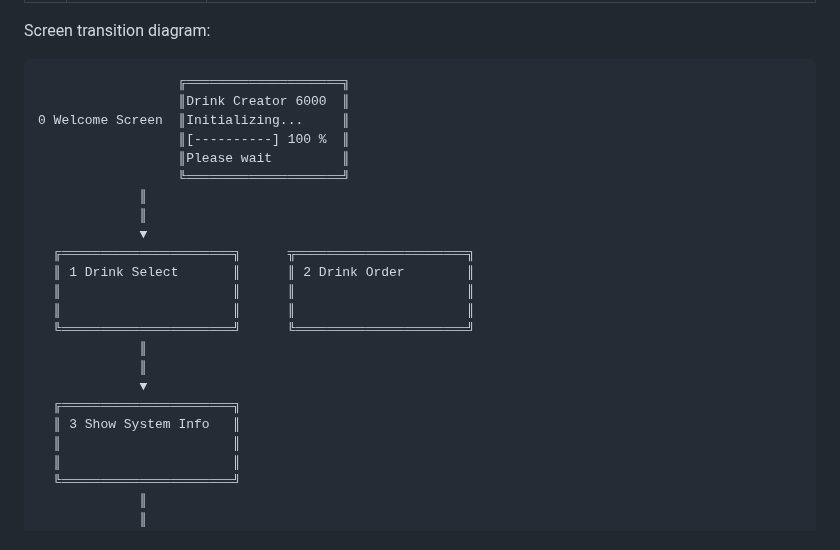
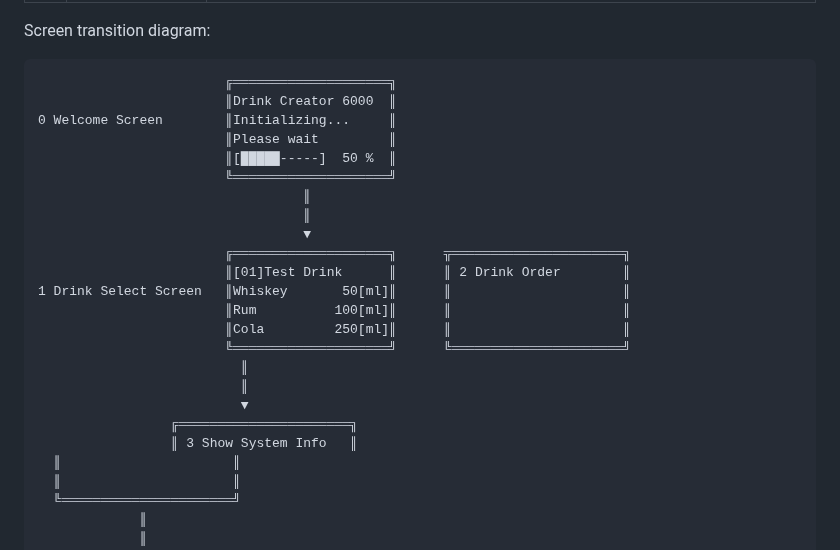
Before and after one commit to alan-kudelko/DrinkCreator6000, a Markdown page: README.md, the part around the change. GitHub-like rendering.

```diff
--- a/README.md
+++ b/README.md
@@ -140,25 +140,26 @@ Below are snapshots of the 2004 LCD display during system operation, illustratin
 
 Screen transition diagram:
 
-                      ╔════════════════════╗
-                      ║Drink Creator 6000  ║
-    0 Welcome Screen  ║Initializing...     ║
-                      ║[----------] 100 %  ║
-                      ║Please wait         ║
-                      ╚════════════════════╝
-                 ║
-                 ║
-                 ▼
-      ╔══════════════════════╗      ╦══════════════════════╗
-      ║ 1 Drink Select       ║      ║ 2 Drink Order        ║
-      ║                      ║      ║                      ║
-      ║                      ║      ║                      ║
-      ╚══════════════════════╝      ╚══════════════════════╝
-                 ║
-                 ║
-                 ▼
-      ╔══════════════════════╗
-      ║ 3 Show System Info   ║
+                            ╔════════════════════╗
+                            ║Drink Creator 6000  ║
+    0 Welcome Screen        ║Initializing...     ║
+                            ║Please wait         ║
+                            ║[█████-----]  50 %  ║
+                            ╚════════════════════╝
+                                      ║
+                                      ║
+                                      ▼
+                            ╔════════════════════╗      ╦══════════════════════╗
+                            ║[01]Test Drink      ║      ║ 2 Drink Order        ║
+    1 Drink Select Screen   ║Whiskey       50[ml]║      ║                      ║
+                            ║Rum          100[ml]║      ║                      ║
+                            ║Cola         250[ml]║      ║                      ║
+                            ╚════════════════════╝      ╚══════════════════════╝
+                              ║
+                              ║
+                              ▼
+                     ╔══════════════════════╗
+                     ║ 3 Show System Info   ║
       ║                      ║
       ║                      ║
       ╚══════════════════════╝
```
